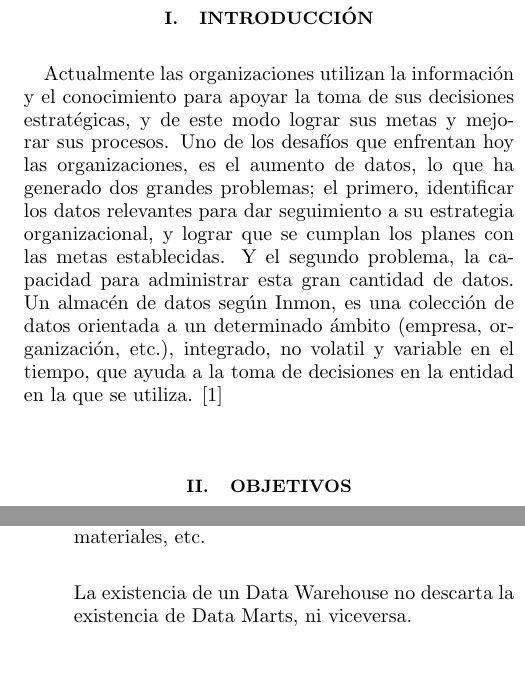
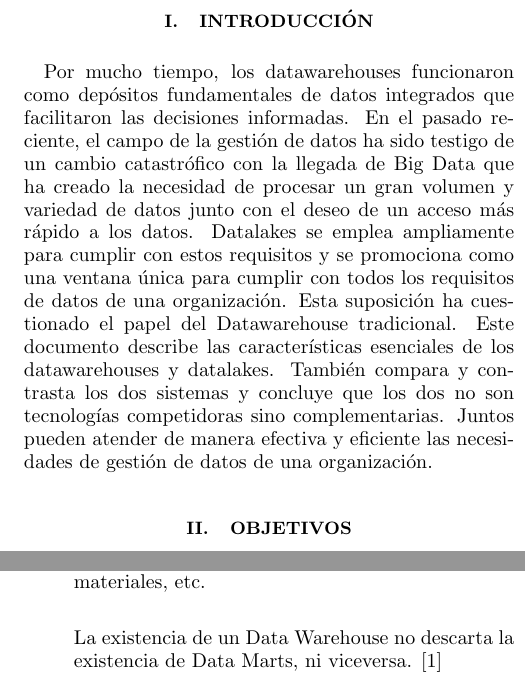
Before and after one commit to sharonfiore/Trabajo-Encargado-02-Comparativa-Datawarehouse-vs-Datalakes, a LaTeX paper (TrabajoEncargado01.tex): two parts of the columns of pages 1 and 2 of 4, joined at a grey line, cut so that both start at the same text, the shorter picture padded with empty space. Compiled offline with pdfLaTeX.

Commit message:
Introducción

```diff
--- a/TrabajoEncargado01.tex
+++ b/TrabajoEncargado01.tex
@@ -46,11 +46,9 @@ Making the comparison between Data Lake and Data Warehouse is very common among
 
 \section {Introducción}\label{sec:1}
 
-Actualmente las organizaciones utilizan la información y el conocimiento para apoyar la toma de sus decisiones estratégicas, y de este modo lograr sus metas y mejorar sus procesos.
-Uno de los desafíos que enfrentan hoy las organizaciones, es el aumento de datos, lo que ha generado dos grandes problemas; el primero, identificar los datos relevantes para dar seguimiento a su estrategia organizacional, y lograr que se cumplan los planes con las metas establecidas.
- Y el segundo problema, la capacidad para administrar esta gran cantidad de datos.
-Un almacén de datos  según Inmon, es una colección de datos orientada a un determinado ámbito (empresa, organización, etc.), integrado, no volatil y variable en el tiempo, que ayuda a la toma de decisiones en la entidad en la que se utiliza.
- \cite{estrella1}
+Por mucho tiempo, los datawarehouses funcionaron como depósitos fundamentales de datos integrados que facilitaron las decisiones informadas. En el pasado reciente, el campo de la gestión de datos ha sido testigo de un cambio catastrófico con la llegada de Big Data que ha creado la necesidad de procesar un gran volumen y variedad de datos junto con el deseo de un acceso más rápido a los datos.
+Datalakes se emplea ampliamente para cumplir con estos requisitos y se promociona como una ventana única para cumplir con todos los requisitos de datos de una organización. Esta suposición ha cuestionado el papel del Datawarehouse tradicional. Este documento describe las características esenciales de los datawarehouses y datalakes. También compara y contrasta los dos sistemas y concluye que los dos no son tecnologías competidoras sino complementarias. Juntos pueden atender de manera efectiva y eficiente las necesidades de gestión de datos de una organización.
+
 %-----------------------------------------------------------------
 \section{Objetivos}\label{sec:2}
 \subsection{General:}
@@ -85,7 +83,7 @@ Kimball determinó que para él un Data Warehouse no era más que un conjunto de
 
 La diferencia de un Data Mart con respecto a un Data Warehouse es solamente en cuanto al alcance. Mientras que un Data Warehouse es un sistema centralizado con datos globales de la empresa y de todos sus procesos operacionales, un Data Mart es un subconjunto temático de datos, orientado a un proceso o un área de negocio específica. Debe tener una estructura óptima desde todas las perspectivas que afecten a los procesos de dicha área. Es más, según Ralph Kimball, cada Data Mart debe estar orientado a un proceso determinado dentro de la organización, por ejemplo, a pedidos de clientes, a compras, a inventario de almacén, a envío de materiales, etc.\\
 
- La existencia de un Data Warehouse no descarta la existencia de Data Marts, ni viceversa.
+ La existencia de un Data Warehouse no descarta la existencia de Data Marts, ni viceversa.  \cite{estrella1}
 
 \end{itemize}
 
```
Also changed, not shown: TrabajoEncargado01.pdf, 1 other file.
